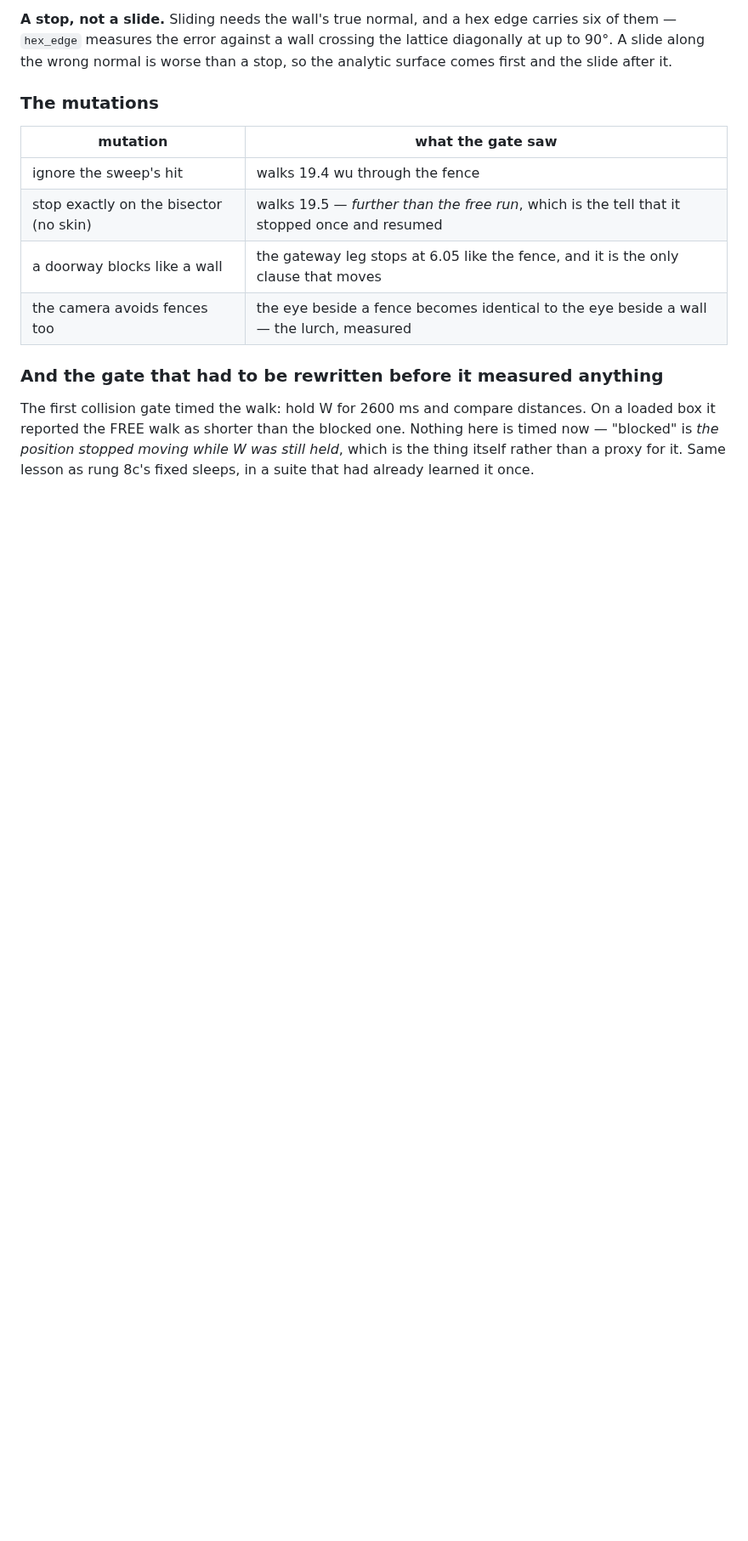
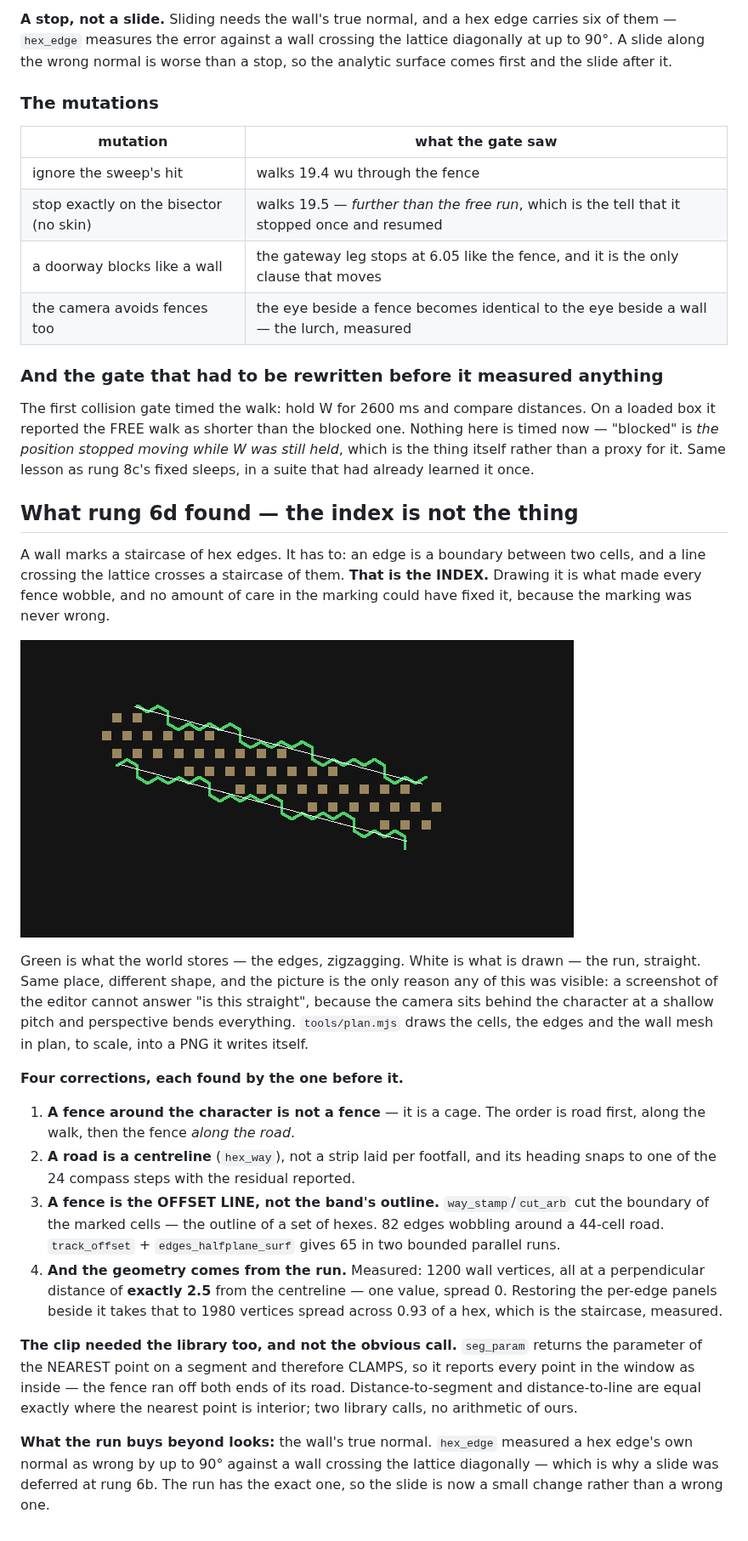
Before and after one commit to jjstwerff/moros, a Markdown page: doc/claude/EDITOR_LADDER.md, the part around one of its changes. Shown at 85% size. Rendered like a GitHub page; pictures changed too: doc/claude/img-road-fence-plan.png; blank space fills up the shorter version.

```diff
--- a/doc/claude/EDITOR_LADDER.md
+++ b/doc/claude/EDITOR_LADDER.md
@@ -760,3 +761,47 @@ On a loaded box it reported the FREE walk as shorter than the blocked one. Nothi
 here is timed now — "blocked" is *the position stopped moving while W was still
 held*, which is the thing itself rather than a proxy for it. Same lesson as rung
 8c's fixed sleeps, in a suite that had already learned it once.
+
+
+
+## What rung 6d found — the index is not the thing
+
+A wall marks a staircase of hex edges. It has to: an edge is a boundary between two
+cells, and a line crossing the lattice crosses a staircase of them. **That is the
+INDEX.** Drawing it is what made every fence wobble, and no amount of care in the
+marking could have fixed it, because the marking was never wrong.
+
+![road, its fence, and the wall drawn from the run](img-road-fence-plan.png)
+
+Green is what the world stores — the edges, zigzagging. White is what is drawn —
+the run, straight. Same place, different shape, and the picture is the only reason
+any of this was visible: a screenshot of the editor cannot answer "is this
+straight", because the camera sits behind the character at a shallow pitch and
+perspective bends everything. `tools/plan.mjs` draws the cells, the edges and the
+wall mesh in plan, to scale, into a PNG it writes itself.
+
+**Four corrections, each found by the one before it.**
+
+1. **A fence around the character is not a fence** — it is a cage. The order is
+   road first, along the walk, then the fence *along the road*.
+2. **A road is a centreline** (`hex_way`), not a strip laid per footfall, and its
+   heading snaps to one of the 24 compass steps with the residual reported.
+3. **A fence is the OFFSET LINE, not the band's outline.** `way_stamp`/`cut_arb`
+   cut the boundary of the marked cells — the outline of a set of hexes. 82 edges
+   wobbling around a 44-cell road. `track_offset` + `edges_halfplane_surf` gives 65
+   in two bounded parallel runs.
+4. **And the geometry comes from the run.** Measured: 1200 wall vertices, all at a
+   perpendicular distance of **exactly 2.5** from the centreline — one value, spread
+   0. Restoring the per-edge panels beside it takes that to 1980 vertices spread
+   across 0.93 of a hex, which is the staircase, measured.
+
+**The clip needed the library too, and not the obvious call.** `seg_param` returns
+the parameter of the NEAREST point on a segment and therefore CLAMPS, so it reports
+every point in the window as inside — the fence ran off both ends of its road.
+Distance-to-segment and distance-to-line are equal exactly where the nearest point
+is interior; two library calls, no arithmetic of ours.
+
+**What the run buys beyond looks:** the wall's true normal. `hex_edge` measured a
+hex edge's own normal as wrong by up to 90° against a wall crossing the lattice
+diagonally — which is why a slide was deferred at rung 6b. The run has the exact
+one, so the slide is now a small change rather than a wrong one.
```
Also changed, not shown: other parts of doc/claude/EDITOR_LADDER.md (+1 -0 lines), 3 other files.
